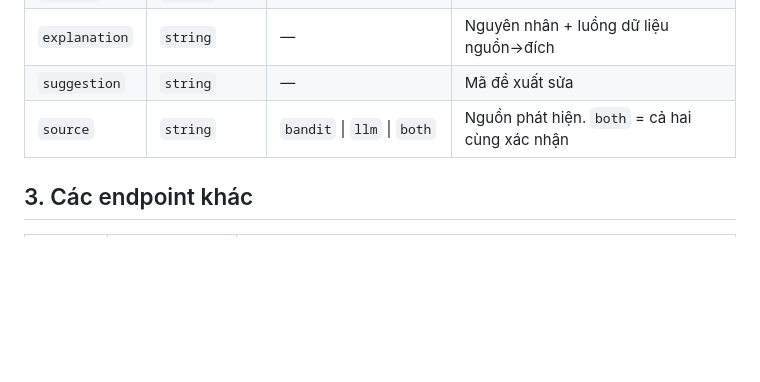
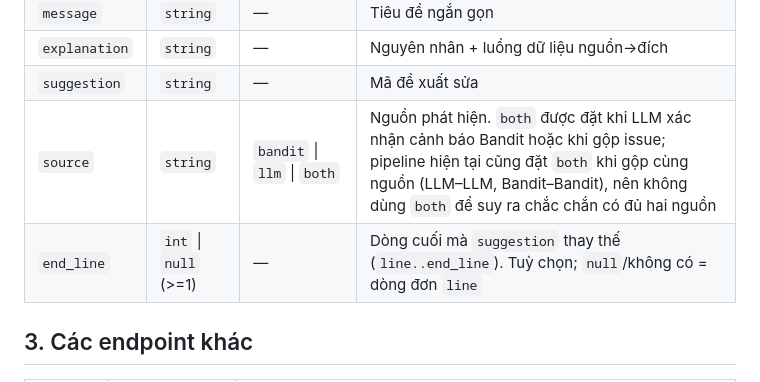
Before and after one commit to kimnganvvv/AI-Code-Reviewer, a Markdown page: docs/API_CONTRACT.md, the part around one of its changes. Rendered like a GitHub page; blank space fills up the shorter version.

```diff
--- a/docs/API_CONTRACT.md
+++ b/docs/API_CONTRACT.md
@@ -65,7 +81,8 @@ Tất cả thành viên dùng **cùng 1 hợp đồng**. Thay đổi chỉ đư
 | `message` | `string` | — | Tiêu đề ngắn gọn |
 | `explanation` | `string` | — | Nguyên nhân + luồng dữ liệu nguồn->đích |
 | `suggestion` | `string` | — | Mã đề xuất sửa |
-| `source` | `string` | `bandit` \| `llm` \| `both` | Nguồn phát hiện. `both` = cả hai cùng xác nhận |
+| `source` | `string` | `bandit` \| `llm` \| `both` | Nguồn phát hiện. `both` được đặt khi LLM xác nhận cảnh báo Bandit hoặc khi gộp issue; pipeline hiện tại cũng đặt `both` khi gộp cùng nguồn (LLM–LLM, Bandit–Bandit), nên không dùng `both` để suy ra chắc chắn có đủ hai nguồn |
+| `end_line` | `int` \| `null` (>=1) | — | Dòng cuối mà `suggestion` thay thế (`line..end_line`). Tuỳ chọn; `null`/không có = dòng đơn `line` |
 
 ## 3. Các endpoint khác
 
```
Also changed, not shown: other parts of docs/API_CONTRACT.md (+29 -11 lines).
